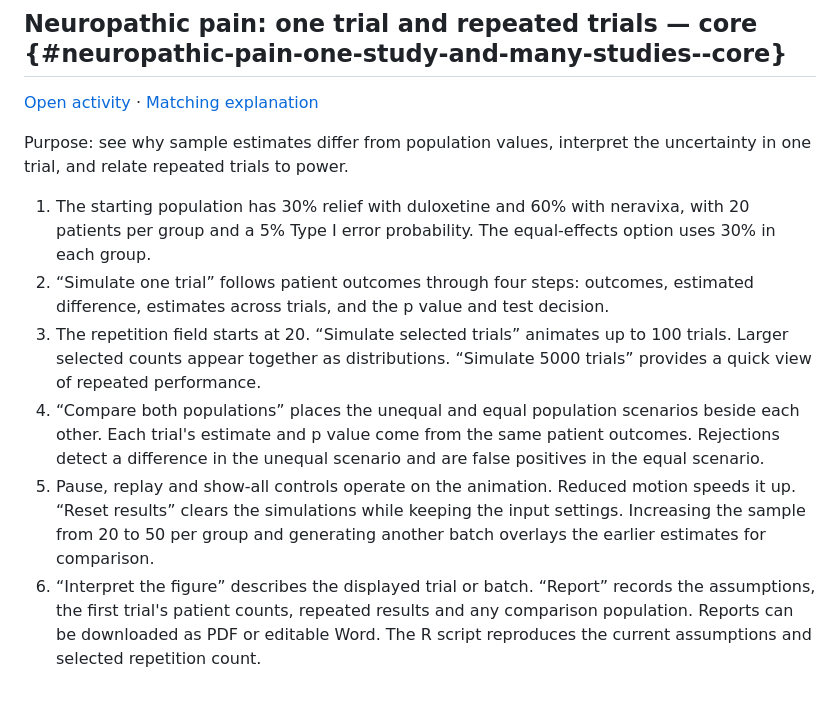
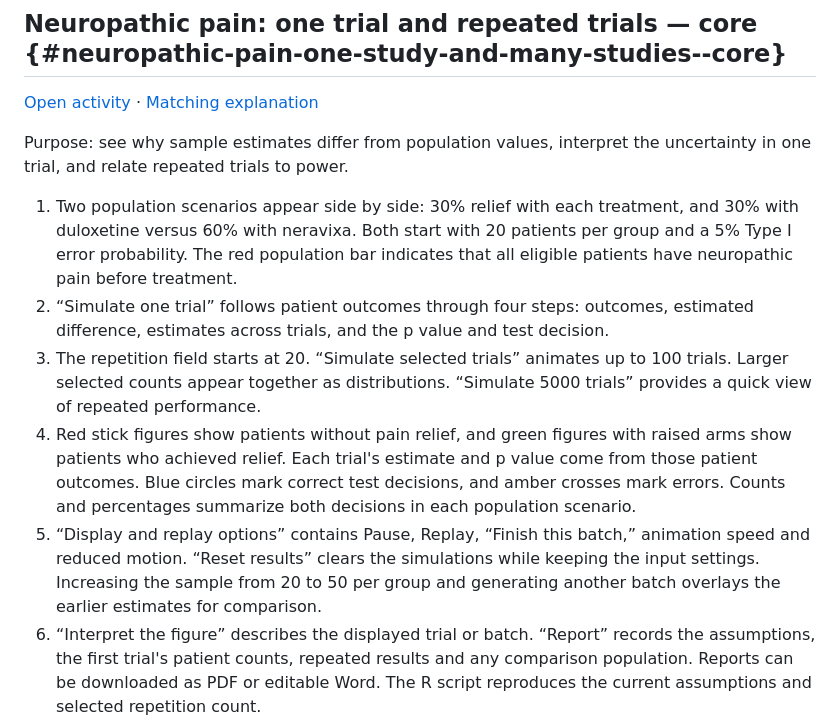
Before and after one commit to KataTam/sample-size-calculation, a Markdown page: student-materials/activity-walkthroughs.md, the part around the change. Drawn GitHub-style; blank space fills up the shorter version.

```diff
--- a/student-materials/activity-walkthroughs.md
+++ b/student-materials/activity-walkthroughs.md
@@ -72,11 +72,11 @@ The [annotated report in Chapter 3](../book/reporting.html#write-a-sample-size-j
 
 Purpose: see why sample estimates differ from population values, interpret the uncertainty in one trial, and relate repeated trials to power.
 
-1. The starting population has 30% relief with duloxetine and 60% with neravixa, with 20 patients per group and a 5% Type I error probability. The equal-effects option uses 30% in each group.
+1. Two population scenarios appear side by side: 30% relief with each treatment, and 30% with duloxetine versus 60% with neravixa. Both start with 20 patients per group and a 5% Type I error probability. The red population bar indicates that all eligible patients have neuropathic pain before treatment.
 2. “Simulate one trial” follows patient outcomes through four steps: outcomes, estimated difference, estimates across trials, and the p value and test decision.
 3. The repetition field starts at 20. “Simulate selected trials” animates up to 100 trials. Larger selected counts appear together as distributions. “Simulate 5000 trials” provides a quick view of repeated performance.
-4. “Compare both populations” places the unequal and equal population scenarios beside each other. Each trial's estimate and p value come from the same patient outcomes. Rejections detect a difference in the unequal scenario and are false positives in the equal scenario.
-5. Pause, replay and show-all controls operate on the animation. Reduced motion speeds it up. “Reset results” clears the simulations while keeping the input settings. Increasing the sample from 20 to 50 per group and generating another batch overlays the earlier estimates for comparison.
+4. Red stick figures show patients without pain relief, and green figures with raised arms show patients who achieved relief. Each trial's estimate and p value come from those patient outcomes. Blue circles mark correct test decisions, and amber crosses mark errors. Counts and percentages summarize both decisions in each population scenario.
+5. “Display and replay options” contains Pause, Replay, “Finish this batch,” animation speed and reduced motion. “Reset results” clears the simulations while keeping the input settings. Increasing the sample from 20 to 50 per group and generating another batch overlays the earlier estimates for comparison.
 6. “Interpret the figure” describes the displayed trial or batch. “Report” records the assumptions, the first trial's patient counts, repeated results and any comparison population. Reports can be downloaded as PDF or editable Word. The R script reproduces the current assumptions and selected repetition count.
 
 ## Reviewing short examples
```
Also changed, not shown: teaching/TEACHING_GUIDE.md (+1 -1 lines), figures/app-previews/pain_one_many.png, 10 other files.
